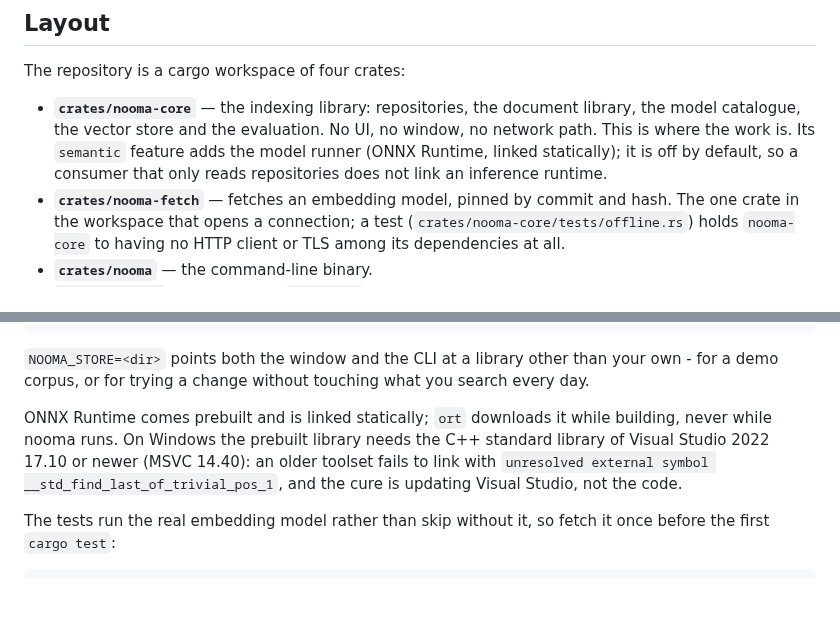
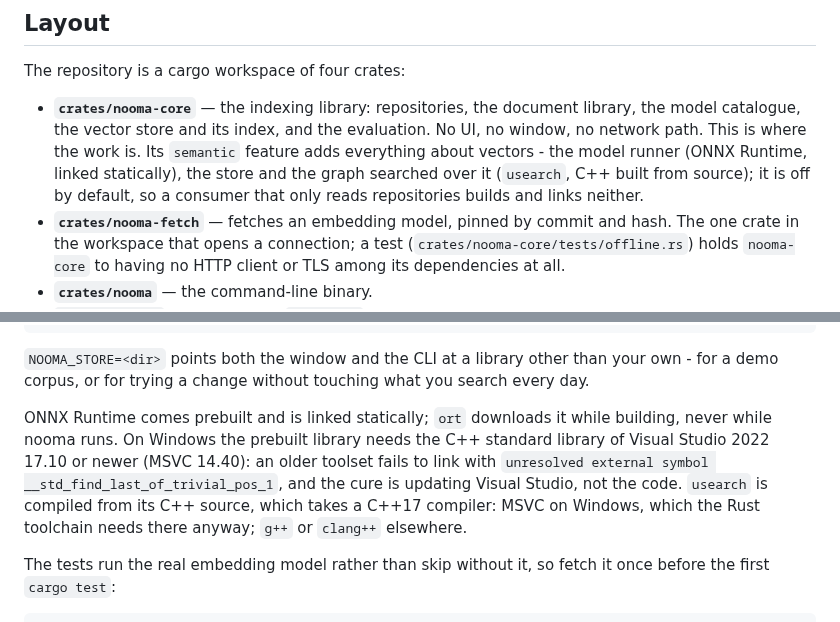
Before and after one commit to lacodda/nooma, a Markdown page: CONTRIBUTING.md, 2 parts joined by grey strips. Drawn GitHub-style; blank space fills up the shorter version.

```diff
--- a/CONTRIBUTING.md
+++ b/CONTRIBUTING.md
@@ -4,7 +4,7 @@
 
 The repository is a cargo workspace of four crates:
 
-- **`crates/nooma-core`** — the indexing library: repositories, the document library, the model catalogue, the vector store and the evaluation. No UI, no window, no network path. This is where the work is. Its `semantic` feature adds the model runner (ONNX Runtime, linked statically); it is off by default, so a consumer that only reads repositories does not link an inference runtime.
+- **`crates/nooma-core`** — the indexing library: repositories, the document library, the model catalogue, the vector store and its index, and the evaluation. No UI, no window, no network path. This is where the work is. Its `semantic` feature adds everything about vectors - the model runner (ONNX Runtime, linked statically), the store and the graph searched over it (`usearch`, C++ built from source); it is off by default, so a consumer that only reads repositories builds and links neither.
 - **`crates/nooma-fetch`** — fetches an embedding model, pinned by commit and hash. The one crate in the workspace that opens a connection; a test (`crates/nooma-core/tests/offline.rs`) holds `nooma-core` to having no HTTP client or TLS among its dependencies at all.
 - **`crates/nooma`** — the command-line binary.
 - **`app/src-tauri`** — the window, `nooma-app`: a Tauri 2 shell around the same library. Its frontend is `app/`, React on the line's design system, [dowel](https://github.com/lacodda/dowel).
@@ -28,7 +28,7 @@ pnpm tauri dev
 
 `NOOMA_STORE=<dir>` points both the window and the CLI at a library other than your own - for a demo corpus, or for trying a change without touching what you search every day.
 
-ONNX Runtime comes prebuilt and is linked statically; `ort` downloads it while building, never while nooma runs. On Windows the prebuilt library needs the C++ standard library of Visual Studio 2022 17.10 or newer (MSVC 14.40): an older toolset fails to link with `unresolved external symbol __std_find_last_of_trivial_pos_1`, and the cure is updating Visual Studio, not the code.
+ONNX Runtime comes prebuilt and is linked statically; `ort` downloads it while building, never while nooma runs. On Windows the prebuilt library needs the C++ standard library of Visual Studio 2022 17.10 or newer (MSVC 14.40): an older toolset fails to link with `unresolved external symbol __std_find_last_of_trivial_pos_1`, and the cure is updating Visual Studio, not the code. `usearch` is compiled from its C++ source, which takes a C++17 compiler: MSVC on Windows, which the Rust toolchain needs there anyway; `g++` or `clang++` elsewhere.
 
 The tests run the real embedding model rather than skip without it, so fetch it once before the first `cargo test`:
 
```
Also changed, not shown: README.md (+26 -9 lines), assets/screenshot.png, 3 other files.
